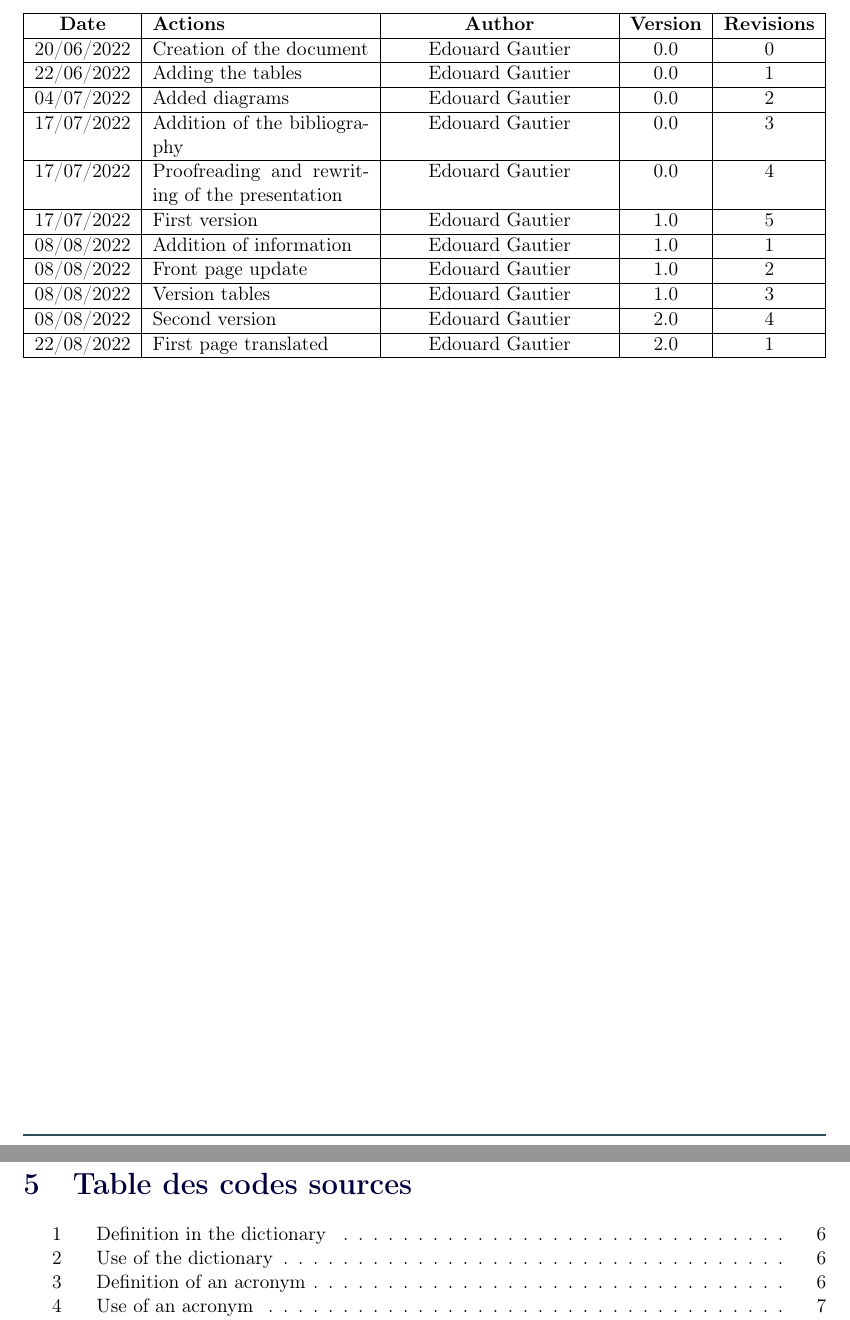
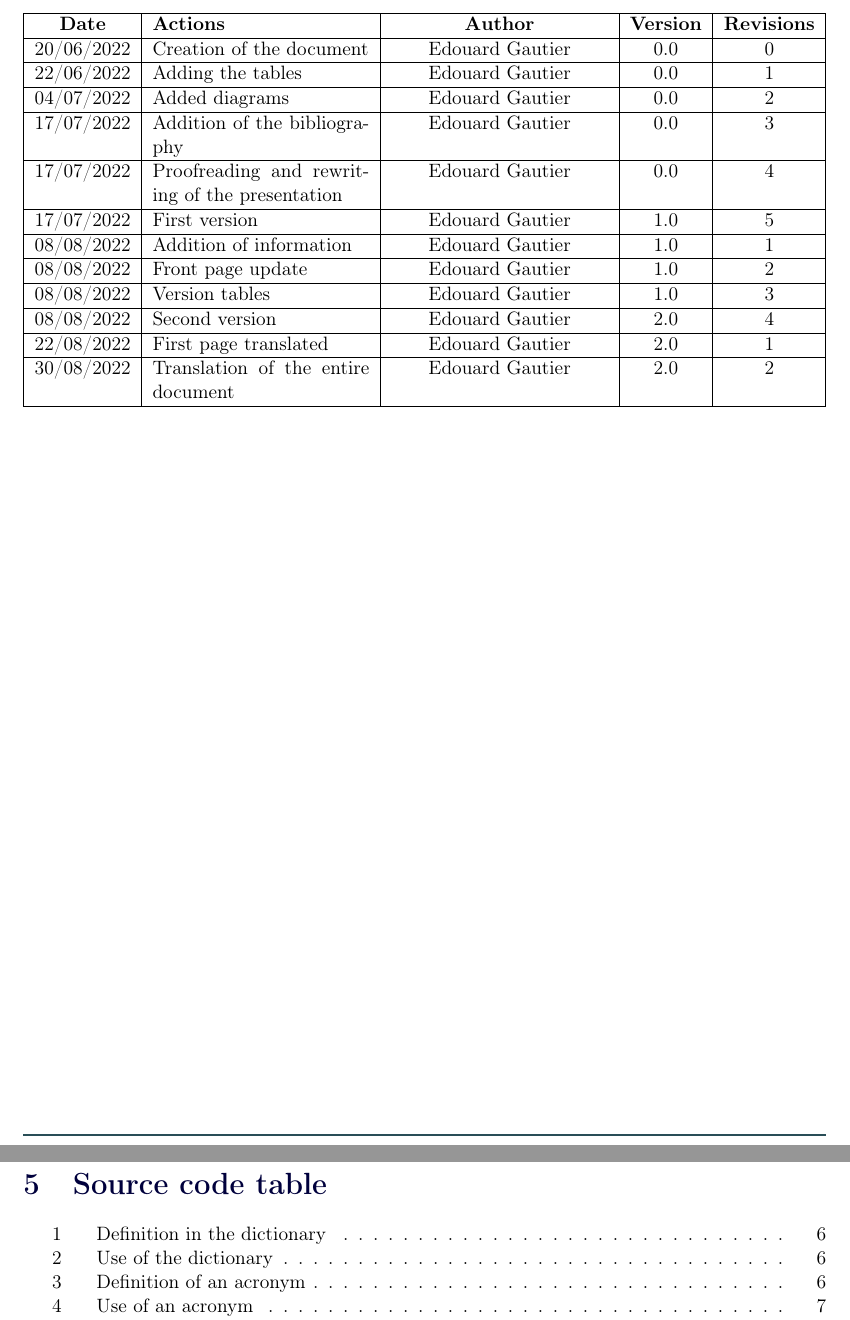
Before and after one commit to Thorkel-dev/latex, a LaTeX document (ebauches/document.tex, which reads ebauches/param/parameter.tex, ebauches/tablesVersion.tex): two parts of pages 2 and 17 of 19, joined at a grey line, cut so that both start at the same text. Compiled offline with pdfLaTeX.

Commit message:
Translation of README

```diff
--- a/ebauches/document.tex
+++ b/ebauches/document.tex
@@ -12,8 +12,8 @@
 %-----------------------------------------
 %      Variables
 %-----------------------------------------
-\newcommand{\version}{1.0}
-\newcommand{\revision}{1}
+\newcommand{\version}{2.0}
+\newcommand{\revision}{2}
 \newcommand{\documentName}{Example}
 \newcommand{\teamName}{Team name}
 \newcommand{\teamNumber}{Team number}
--- a/ebauches/param/parameter.tex
+++ b/ebauches/param/parameter.tex
@@ -53,14 +53,14 @@
 \definecolor{ESEOWhite}{RGB}{1,1,1}
 \definecolor{thorkelBlue}{RGB}{0, 0, 60}
 
-% itemize personnalisation
+% itemize personalization
 \setlist[itemize]{label=\textcolor{black}{\textbullet}}
 
-% Ne fonctionne pas sur toute les distributions Debian
-\newcommand{\sectionbreak}{\clearpage}  % Nouvelle page pour chaque section
+% Does not work on all Debian distributions
+\newcommand{\sectionbreak}{\clearpage} % New page for each section
 
 %-----------------------------------------------
-%   Paramètres pour l'en-tête et le pied de page
+%   Settings for header and footer
 %-----------------------------------------------
 
 \pagenumbering{arabic}
@@ -77,7 +77,7 @@
 
 % footer
 \renewcommand{\footrulewidth}{0.4mm}
-\fancyfoot[LO]{\textit{Version {\version} - Révision {\revision}}}
+\fancyfoot[LO]{\textit{Version {\version} - Revision {\revision}}}
 \fancyfoot[CO]{\copyright {\annee} E. Gautier, {\teamName}}
 \fancyfoot[RO]{Page \thepage /{\pageref{Lastpage}} }
 \def\footrule{{\if@fancyplain\let\footrulewidth\plainfootrulewidth\fi
@@ -85,30 +85,30 @@
             \color{ESEOLightBlue}\hrule\@width\headwidth\@height\footrulewidth\vskip\footruleskip}}
 
 %-----------------------------------------------
-%   Les titres des parties
+%   The titles of the parts
 %-----------------------------------------------
 
-% Ajoute un niveau de sous-sous-paragraphe
+% Adds a sub-subparagraph level
 \newcounter{subsubparagraph}[subparagraph]
 \renewcommand\thesubsubparagraph{%
     \thesubparagraph.\@arabic\c@subsubparagraph}
 \newcommand\subsubparagraph{%
-    \@startsection{subsubparagraph}               % compteur
-    {6}                                           % niveau
+    \@startsection{subsubparagraph}               % counter
+    {6}                                           % level
     {0em}                                         % indentation
-    {1em}                                         % avant le titre
-    {1em}                                         % après le titre
-    {\normalsize\hspace{6em}\color{thorkelBlue}} % style (surcharge par le format du titre)
+    {1em}                                         % before the title
+    {1em}                                         % after the title
+    {\normalsize\hspace{6em}\color{thorkelBlue}} % style (overloaded by the title format)
 }
 \newcommand\l@subsubparagraph{\@dottedtocline{6}{13em}{6em}}
 \newcommand{\subsubparagraphmark}[1]{}
 \providecommand*{\toclevel@subsubparagraph}{6}
-\makeatother % est à nouveau utilisé normalement
+\makeatother % is used again normally
 
-\setcounter{tocdepth}{6}    % Autorise l'alinéa dans la table des matières
-\setcounter{secnumdepth}{6} % Permet la numérotation du sous-paragraphe
+\setcounter{tocdepth}{6}    % Allows the paragraph in the table of contents
+\setcounter{secnumdepth}{6} % Allows the numbering of the sub-paragraph
 
-% format des titres
+% title format
 \titleformat{\section}[block]{\normalfont\bfseries\LARGE\color{thorkelBlue}}{{\thesection}}{1em}{}{}
 \titleformat{\subsection}[block]{\Large\hspace{2em}\Large\color{thorkelBlue}}{{\thesubsection}}{1em}{}{}
 \titleformat{\subsubsection}[block]{\hspace{3em}\large\color{thorkelBlue}}{{\thesubsubsection}}{1em}{}{}
@@ -130,10 +130,10 @@
     \IfBooleanTF{#1}
     {%
         \setcounter{@secnumdepth}{\value{secnumdepth}}  % Stocke secnumdepth
-        \setcounter{secnumdepth}{-1}                    % Afficher seulement jusqu'aux numéros d'ordre \part
+        \setcounter{secnumdepth}{-1}                    % Show only up to order numbers
         \phantomsection%
         \oldsection{#3}% \section*
-        \setcounter{secnumdepth}{\value{@secnumdepth}}  % Restaure secnumdepth
+        \setcounter{secnumdepth}{\value{@secnumdepth}}  % Restore secnumdepth
     }
     {%
         \IfValueTF{#2}% \section
@@ -147,10 +147,10 @@
 }
 
 %-----------------------------------------------
-%   Personnalisation du glossaire
+%   Glossary customization
 %-----------------------------------------------
 
-\usepackage[acronym, numberedsection, nonumberlist, automake]{glossaries-extra} % Pour faire un glossaire
+\usepackage[acronym, numberedsection, nonumberlist, automake]{glossaries-extra} % To make a glossary
 
 \glstocfalse
 \glsenablehyper
@@ -158,15 +158,15 @@
 \setabbreviationstyle{short-postfootnote}
 
 \ProvideDocumentCommand{\printglossdef}{o m}{\footnote{#1: #2}}
-\GlsXtrEnableEntryUnitCounting{general}{0}{page} % Compter le nombre d'occurrences par unité, par page du groupe général
-\GlsXtrEnableEntryUnitCounting{abbreviation}{0}{page} % Compter le nombre d'occurrences par unité, par page du groupe abréviation
+\GlsXtrEnableEntryUnitCounting{general}{0}{page} % Count the number of occurrences per unit, per page of the general group
+\GlsXtrEnableEntryUnitCounting{abbreviation}{0}{page} % Count the number of occurrences per unit, per page of the general group
 
-% S'il s'agit de la première occurrence de l'étiquette
-%   alors supprimer l'hyperlien vers le glossaire
-% sinon
-%   Si l'étiquette est déjà présente dans la page (voir GlsXtrEnableEntryUnitCounting)
-%       alors supprimer l'hyperlien
-%   sinon ne rien faire
+% If this is the first occurrence of the label
+%   then delete the hyperlink to the glossary
+% otherwise
+%   If the label is already present in the page (see GlsXtrEnableEntryUnitCounting)
+%       then delete the hyperlink
+%    otherwise do nothing
 \renewcommand{\glslinkcheckfirsthyperhook}{%
     \glsxtrifwasfirstuse%
     {\setkeys{glslink}{hyper=false}}%
@@ -205,7 +205,7 @@
 \newenvironment{code}{\captionsetup{type=listing}}{\par\hspace{2em}}
 
-\SetupFloatingEnvironment{listing}{name=Source Code}      % Titre dans la légende
-\renewcommand*{\listlistingname}{Table des codes sources} % Titre de la liste
+\SetupFloatingEnvironment{listing}{name=Source Code}      % Title in the legend
+\renewcommand*{\listlistingname}{Source code table} % Title of the list
 
 %-----------------------------------------------
 % Personnalisation de la bibliographie
@@ -213,10 +213,10 @@
 
 \usepackage[
     backend=biber,
-    citestyle=verbose-note, % Style des citations
-    style=reading,          % Style de la bibliographie
-    entrykey = false,       % On n'affiche pas la clé
-    sorting = nty,          % Trie par name, title, year
-    hyperref = false,       % Lien entre la citation et la bibliographie
-    backref = false         % On n'affiche pas la page des citations
+    citestyle=verbose-note,     % Citation style
+    style=reading,              % Style of the bibliography
+    entrykey = false,           % The key is not displayed
+    sorting = nty,              % Sort by name, title, year
+    hyperref = false,           % Link between the citation and the bibliography
+    backref = false,            % Do not display the citations page
 ]{biblatex}
--- a/ebauches/tableauxVersion.tex
+++ b/ebauches/tablesVersion.tex
@@ -24,4 +24,5 @@
     08/08/2022 & Version tables & Edouard Gautier & 1.0 & 3 \\ \hline
     08/08/2022 & Second version & Edouard Gautier & 2.0 & 4 \\ \hline
     22/08/2022 & First page translated & Edouard Gautier & 2.0 & 1 \\ \hline
+    30/08/2022 & Translation of the entire document & Edouard Gautier & 2.0 & 2 \\ \hline
 \end{xltabular}
```
Also changed, not shown: README.md, ebauches/document.tex (2 more changed lines), ebauches/param/parameter.tex (28 more changed lines).
